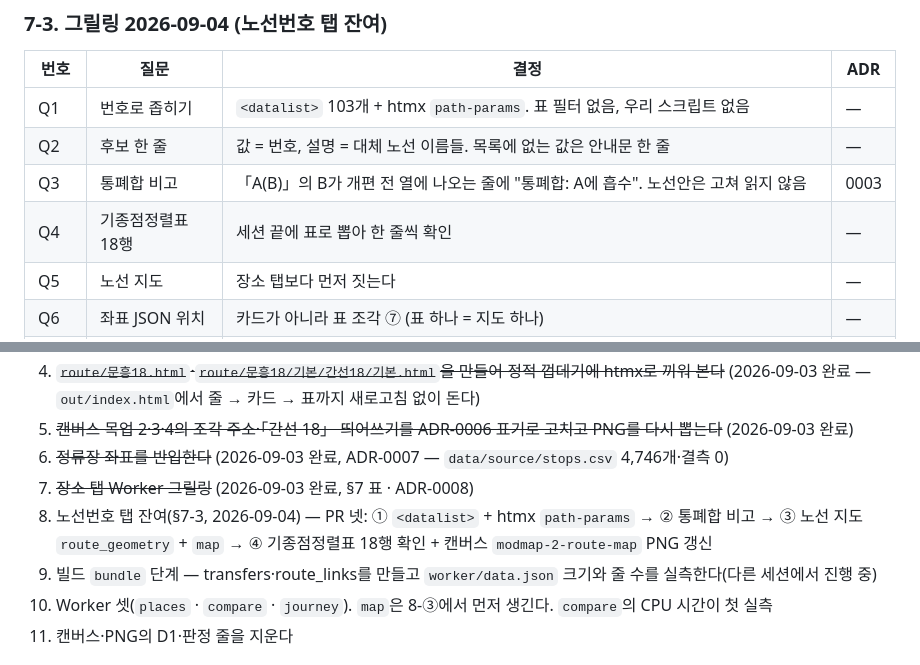
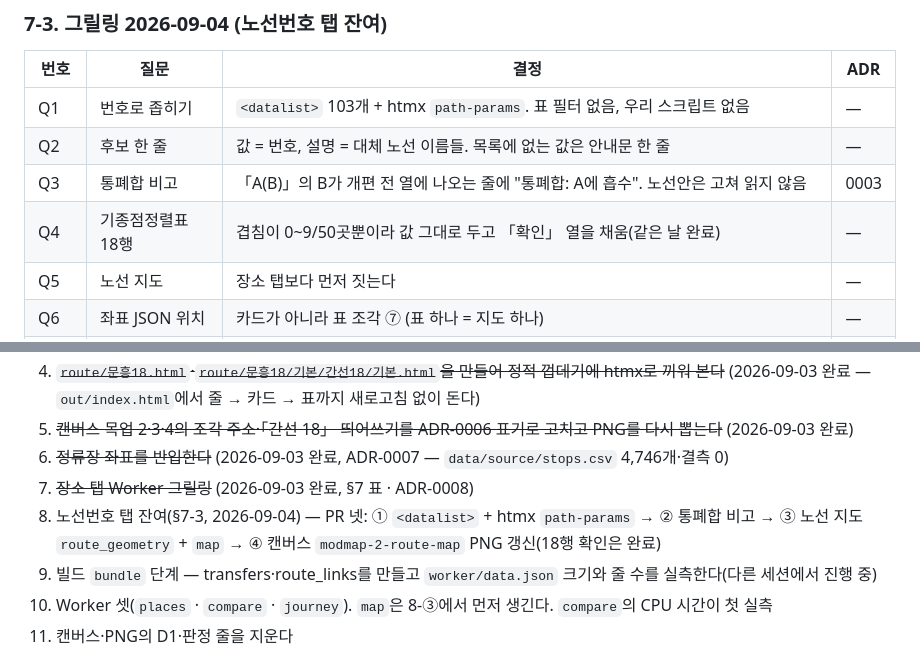
Before and after one commit to sihun0927-sketch/gwangju-bus-reform-compare, a Markdown page: docs/architecture.md, 2 parts joined by grey strips. Rendered like a GitHub page.

Commit message:
docs: §7-3 Q4·§9-8 — 18행 확인 완료로 고친다
Co-Authored-By: Claude Fable 5.1 <noreply@anthropic.com>
Claude-Session: https://claude.ai/code/session_01VN58gqPVb74SNDzsN4TYDS

```diff
--- a/docs/architecture.md
+++ b/docs/architecture.md
@@ -177,7 +177,7 @@ data/source/*.csv (시 공표 6 + stops.csv 좌표 4,746개)   data/name_canon.j
 | Q1 | 번호로 좁히기 | `<datalist>` 103개 + htmx `path-params`. 표 필터 없음, 우리 스크립트 없음 | — |
 | Q2 | 후보 한 줄 | 값 = 번호, 설명 = 대체 노선 이름들. 목록에 없는 값은 안내문 한 줄 | — |
 | Q3 | 통폐합 비고 | 「A(B)」의 B가 개편 전 열에 나오는 줄에 "통폐합: A에 흡수". 노선안은 고쳐 읽지 않음 | 0003 |
-| Q4 | 기종점정렬표 18행 | 세션 끝에 표로 뽑아 한 줄씩 확인 | — |
+| Q4 | 기종점정렬표 18행 | 겹침이 0~9/50곳뿐이라 값 그대로 두고 「확인」 열을 채움(같은 날 완료) | — |
 | Q5 | 노선 지도 | 장소 탭보다 먼저 짓는다 | — |
 | Q6 | 좌표 JSON 위치 | 카드가 아니라 표 조각 ⑦ (표 하나 = 지도 하나) | — |
 | Q7·8 | 지도 그림 | 상행만. 개편 전 굵은 초록 아래 + 대체 노선 가는 파랑 위. 점 유지 회색·제외 빨강·추가 파랑. 표 색은 그대로 | — |
@@ -202,7 +202,7 @@ data/source/*.csv (시 공표 6 + stops.csv 좌표 4,746개)   data/name_canon.j
 6. ~~정류장 좌표를 반입한다~~ (2026-09-03 완료, ADR-0007 — `data/source/stops.csv` 4,746개·결측 0)
 7. ~~장소 탭 Worker 그릴링~~ (2026-09-03 완료, §7 표 · ADR-0008)
 8. 노선번호 탭 잔여(§7-3, 2026-09-04) — PR 넷: ① `<datalist>` + htmx `path-params` → ② 통폐합 비고 →
-   ③ 노선 지도 `route_geometry` + `map` → ④ 기종점정렬표 18행 확인 + 캔버스 `modmap-2-route-map` PNG 갱신
+   ③ 노선 지도 `route_geometry` + `map` → ④ 캔버스 `modmap-2-route-map` PNG 갱신(18행 확인은 완료)
 9. 빌드 `bundle` 단계 — transfers·route_links를 만들고 `worker/data.json` 크기와 줄 수를 실측한다(다른 세션에서 진행 중)
 10. Worker 셋(`places` · `compare` · `journey`). `map`은 8-③에서 먼저 생긴다. `compare`의 CPU 시간이 첫 실측
 11. 캔버스·PNG의 D1·판정 줄을 지운다
```
